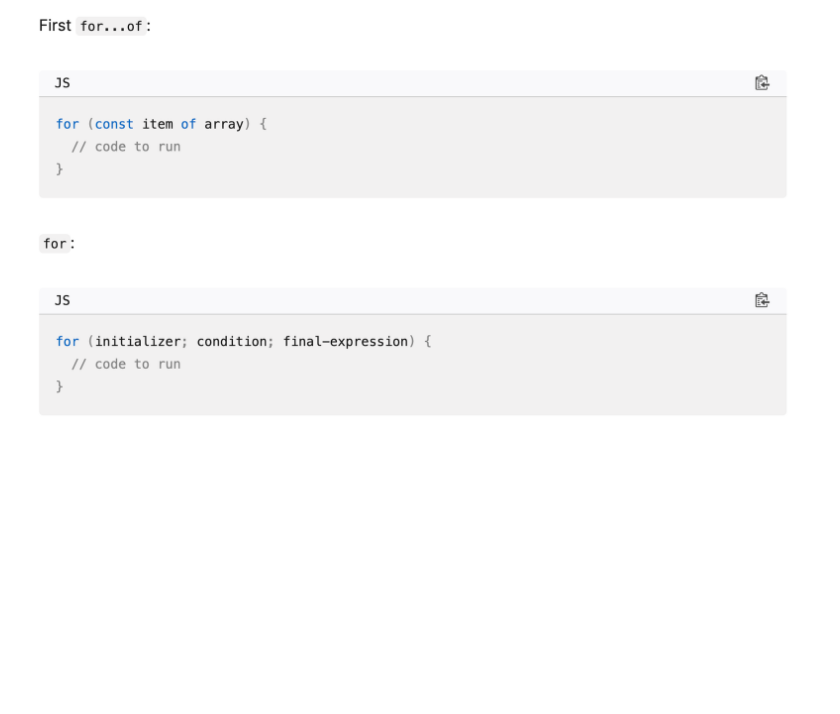
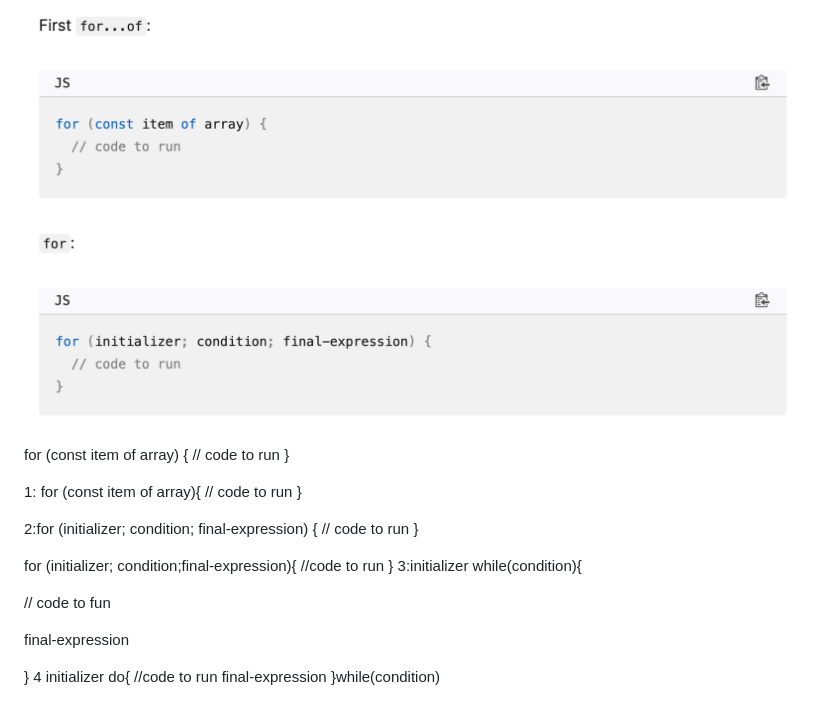
Before and after one commit to Charles2029/Front-end-Note, a Markdown page: Skipping iterations with continue/README.md, the part around the change. Drawn GitHub-style; blank space fills up the shorter version.

```diff
--- a/Skipping iterations with continue/README.md
+++ b/Skipping iterations with continue/README.md
@@ -20,3 +20,34 @@ import :
 With while and do...while - as with all loops - you must make sure that the initializer is incremented or , depending on the case,
 decremented, so the condition eventually becomes false. If not , the loop will go on forever, and  either the browser will force it to stop, or it will crash. This is called an infinite loop.
 ![alt text](image.png)
+
+for (const item of array) {
+  // code to run
+}
+
+1:
+for (const item of array){
+    // code to run
+}
+
+2:for (initializer; condition; final-expression) {
+  // code to run
+}
+
+for (initializer; condition;final-expression){
+    //code to run
+}
+3:initializer
+while(condition){
+
+// code to fun
+
+final-expression
+
+
+}
+4 initializer
+do{
+    //code to run
+    final-expression
+}while(condition)
```
Also changed, not shown: Document-object-module/dinosaur.png (added), 2 other files.
